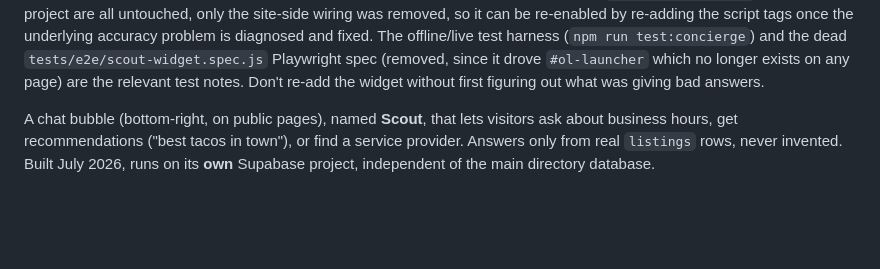
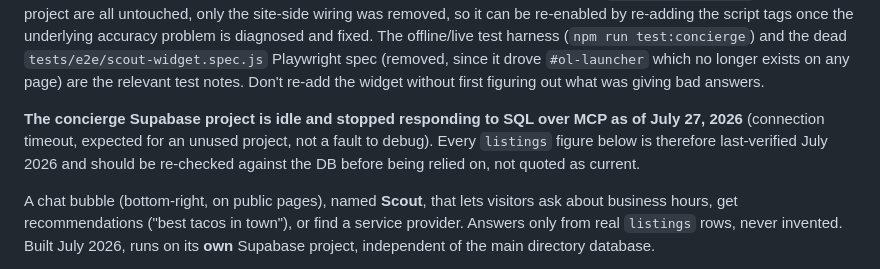
Before and after one commit to typommier/815local, a Markdown page: CLAUDE.md, the part around the change. GitHub-like rendering; blank space fills up the shorter version.

Commit message:
Note that the concierge Supabase project is idle and unreachable
Scout was pulled from the site for giving unreliable answers and its project
has since gone quiet: SQL over MCP times out on connect. That is expected for
an unused project, not a fault worth debugging, but without saying so the next
session will burn time on it.

Marks the listings figures in that section as last-verified rather than
current, since they can no longer be checked.

Co-Authored-By: Claude Opus 5 <noreply@anthropic.com>
Claude-Session: https://claude.ai/code/session_01TUXx7KiFyDEkxafPD1qiW6

```diff
--- a/CLAUDE.md
+++ b/CLAUDE.md
@@ -64,6 +64,12 @@ The offline/live test harness (`npm run test:concierge`) and the dead
 `#ol-launcher` which no longer exists on any page) are the relevant test
 notes. Don't re-add the widget without first figuring out what was giving
 bad answers.
+
+**The concierge Supabase project is idle and stopped responding to SQL over
+MCP as of July 27, 2026** (connection timeout, expected for an unused project,
+not a fault to debug). Every `listings` figure below is therefore last-verified
+July 2026 and should be re-checked against the DB before being relied on, not
+quoted as current.
 
 A chat bubble (bottom-right, on public pages), named **Scout**, that lets
 visitors ask about business hours, get recommendations ("best tacos in
```
